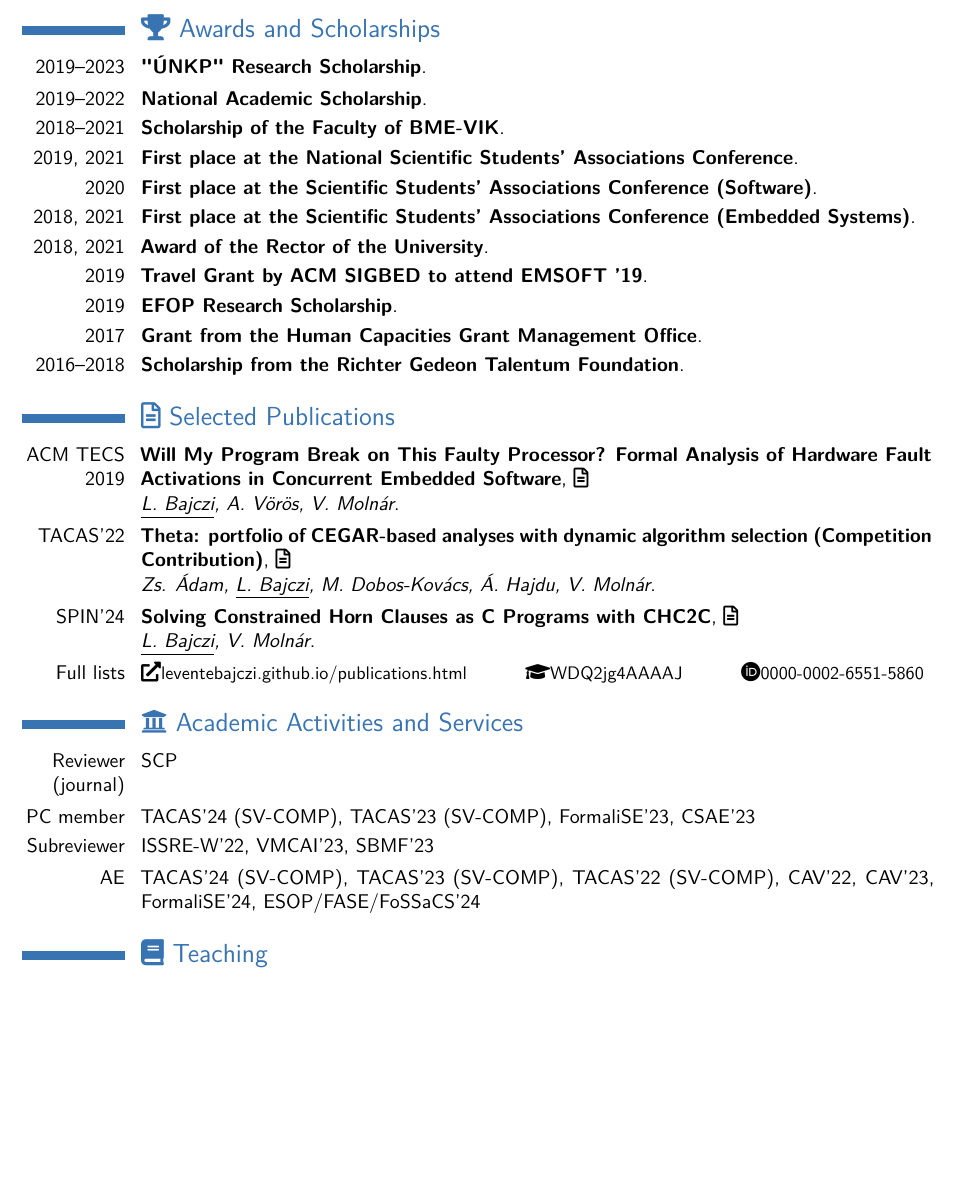
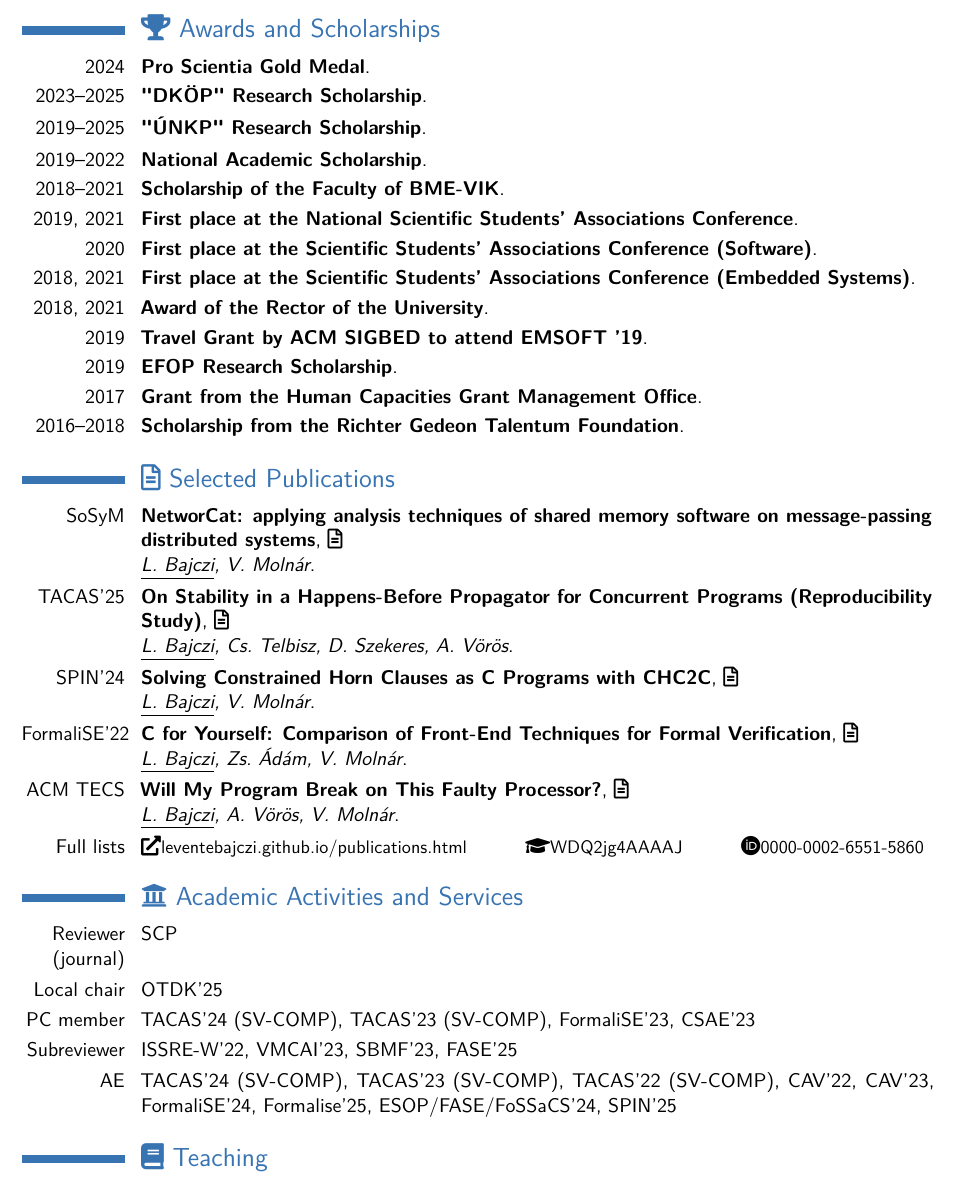
Before and after one commit to leventeBajczi/leventebajczi-cv, a LaTeX CV (src/leventebajczi_cv_en.tex): part of page 2 of 2, cut so that both start at the same text, the shorter picture padded with empty space. Compiled offline with pdfLaTeX.

Commit message:
Updated CV

```diff
--- a/src/leventebajczi_cv_en.tex
+++ b/src/leventebajczi_cv_en.tex
@@ -105,7 +105,9 @@
 \newpage
 
 \section{\faTrophy{} Awards and Scholarships}
-\cventry{2019--2023}{"ÚNKP" Research Scholarship}{}{}{}{}
+\cventry{2024}{Pro Scientia Gold Medal}{}{}{}{}
+\cventry{2023--2025}{"DKÖP" Research Scholarship}{}{}{}{}
+\cventry{2019--2025}{"ÚNKP" Research Scholarship}{}{}{}{}
 \cventry{2019--2022}{National Academic Scholarship}{}{}{}{}
 \cventry{2018--2021}{Scholarship of the Faculty of BME-VIK}{}{}{}{}
 \cventry{2019, 2021}{First place at the National Scientific Students' Associations Conference}{}{}{}{}
@@ -117,30 +119,40 @@
 \cventry{2017}{Grant from the Human Capacities Grant Management Office}{}{}{}{}
 \cventry{2016--2018}{Scholarship from the Richter Gedeon Talentum Foundation}{}{}{}{}
 
-\section{\faFile*[regular]{} Selected Publications}
-\cventry{ACM TECS 2019}%
-{Will My Program Break on This Faulty Processor? Formal Analysis of Hardware Fault Activations in Concurrent Embedded Software}%
-{\weblink{https://leventebajczi.github.io/publications/emsoft19.pdf}{\faFile*[regular]}\newline{}
-\underline{L.~Bajczi}, A.~V\"or\"os, V.~Moln\'ar}
-{}{}{}
-%
-\cventry{TACAS'22}%
-{Theta: portfolio of CEGAR-based analyses with dynamic algorithm selection (Competition Contribution)}%
-{\weblink{https://leventebajczi.github.io/publications/tacas22.pdf}{\faFile*[regular]}\newline{}
-Zs. \'{A}dam, \underline{L.~Bajczi}, M.~Dobos-Kov\'acs, \'{A}. Hajdu, V.~Moln\'ar}
-{}{}{}
-%
+\section{\faFile*[regular]{} Selected Publications}%
+\cventry{SoSyM}%
+{NetworCat: applying analysis techniques of shared memory software on message-passing distributed systems}%
+{\weblink{https://leventebajczi.github.io/publications/sosym25networcat.pdf}{\faFile*[regular]}\newline{}%
+\underline{L.~Bajczi}, V.~Moln\'ar}%
+{}{}{}%
+\cventry{TACAS'25}%
+{On Stability in a Happens-Before Propagator for Concurrent Programs (Reproducibility Study)}%
+{\weblink{https://leventebajczi.github.io/publications/tacas25ocfix.pdf}{\faFile*[regular]}\newline{}%
+\underline{L.~Bajczi}, Cs.~Telbisz, D.~Szekeres, A.~V\"or\"os}%
+{}{}{}%
 \cventry{SPIN'24}%
 {Solving Constrained Horn Clauses as C Programs with CHC2C}%
-{\weblink{https://ftsrg.mit.bme.hu/paper-tacas24-chc2c/paper.pdf}{\faFile*[regular]}\newline{}
-\underline{L.~Bajczi}, V.~Moln\'ar}
-{}{}{}
-%
+{\weblink{https://leventebajczi.github.io/publications/spin24chc2c.pdf}{\faFile*[regular]}\newline{}%
+\underline{L.~Bajczi}, V.~Moln\'ar}%
+{}{}{}%
+\cventry{FormaliSE'22}%
+{C for Yourself: Comparison of Front-End Techniques for Formal Verification}%
+{\weblink{https://leventebajczi.github.io/publications/formalise22.pdf}{\faFile*[regular]}\newline{}%
+\underline{L.~Bajczi}, Zs.~\'Ad\'am, V.~Moln\'ar}%
+{}{}{}%
+\cventry{ACM TECS}%
+{Will My Program Break on This Faulty Processor?}%
+{\weblink{https://leventebajczi.github.io/publications/emsoft19.pdf}{\faFile*[regular]}\newline{}%
+\underline{L.~Bajczi}, A.~V\"or\"os, V.~Moln\'ar}%
+{}{}{}%
 \cvitem{Full lists}{\weblink{https://leventebajczi.github.io/publications.html}{\faExternalLink*{}\small leventebajczi.github.io/publications.html}\hspace{1cm} \weblink{https://scholar.google.com/citations?user=WDQ2jg4AAAAJ}{\faGraduationCap{}\small WDQ2jg4AAAAJ}\hspace{1cm} \weblink{https://orcid.org/0000-0002-6551-5860}{\faOrcid{}\small 0000-0002-6551-5860}}
 
 \section{\faUniversity{} Academic Activities and Services}
 \cvitem{Reviewer (journal)}{%
 	\weblink{https://www.elsevier.marketing/journal/Science-of-Computer-Programming}{SCP}%
+}
+\cvitem{Local chair}{%
+	\weblink{https://otdk25.vik.bme.hu/}{OTDK'25}%
 }
 \cvitem{PC member}{%
 	\weblink{https://sv-comp.sosy-lab.org/2024/}{TACAS'24 (SV-COMP)},
@@ -151,7 +163,8 @@ Zs. \'{A}dam, \underline{L.~Bajczi}, M.~Dobos-Kov\'acs, \'{A}. Hajdu, V.~Moln\'a
 \cvitem{Subreviewer}{%
 	\weblink{https://issre2022.github.io/}{ISSRE-W'22},
 	\weblink{https://vmcai-2023.github.io/}{VMCAI'23},
-	\weblink{https://sbmf23.ufam.edu.br/}{SBMF'23}%
+	\weblink{https://sbmf23.ufam.edu.br/}{SBMF'23},
+	\weblink{https://etaps.org/2025/conferences/fase/}{FASE'25}%
 }
 \cvitem{AE}{%
 	\weblink{https://sv-comp.sosy-lab.org/2024/}{TACAS'24 (SV-COMP)},
@@ -160,7 +173,9 @@ Zs. \'{A}dam, \underline{L.~Bajczi}, M.~Dobos-Kov\'acs, \'{A}. Hajdu, V.~Moln\'a
 	\weblink{http://i-cav.org/2022/}{CAV'22},
 	\weblink{http://i-cav.org/2023/}{CAV'23},
 	\weblink{https://formalise2024.github.io/}{FormaliSE'24},
-	\weblink{https://etaps.org/2024/}{ESOP/FASE/FoSSaCS'24}%
+	\weblink{https://conf.researchr.org/home/Formalise-2025}{Formalise'25},
+	\weblink{https://etaps.org/2024/}{ESOP/FASE/FoSSaCS'24},
+	\weblink{https://spin-web.github.io/SPIN2025/}{SPIN'25}%
 }
 
 \section{\faBook{} Teaching}
```
